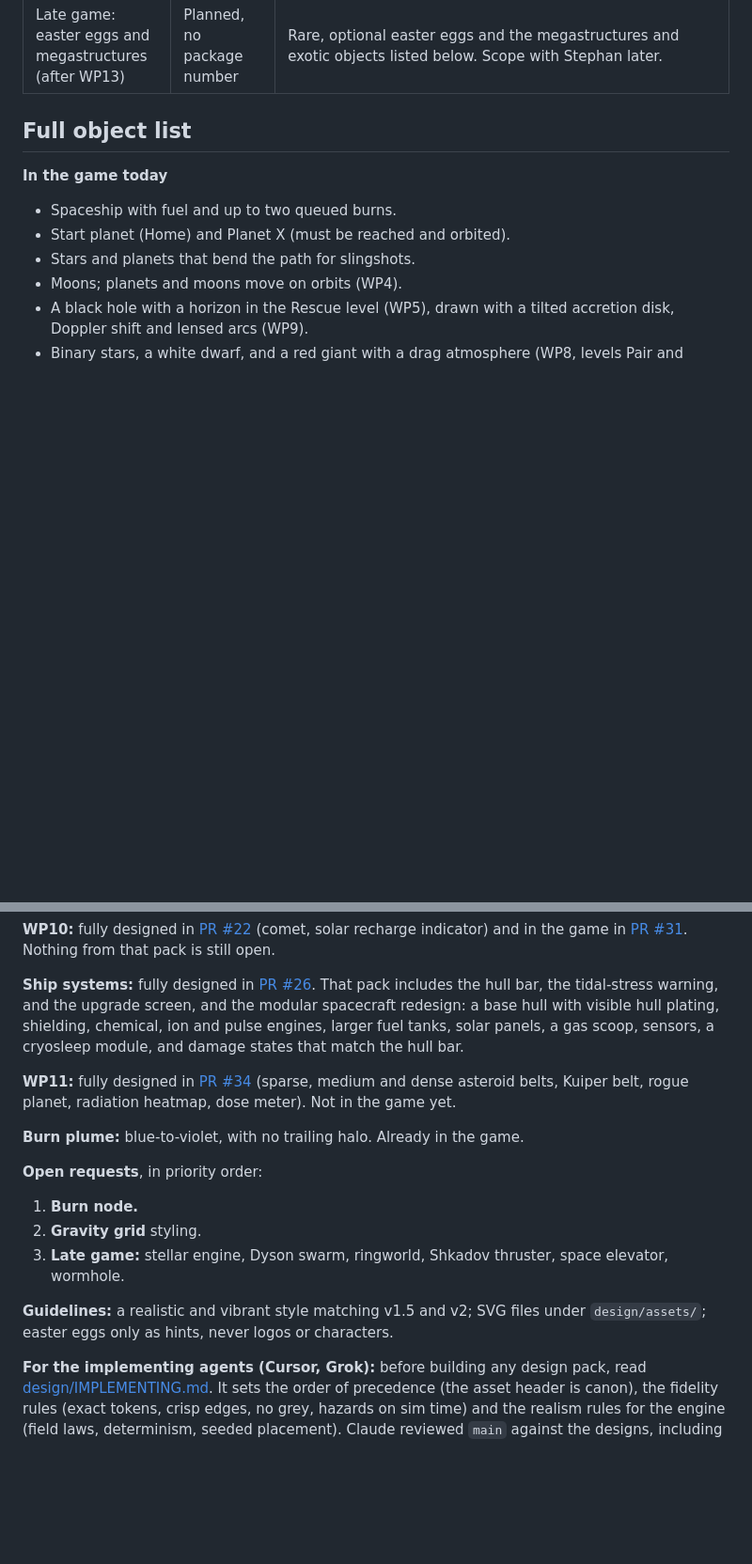
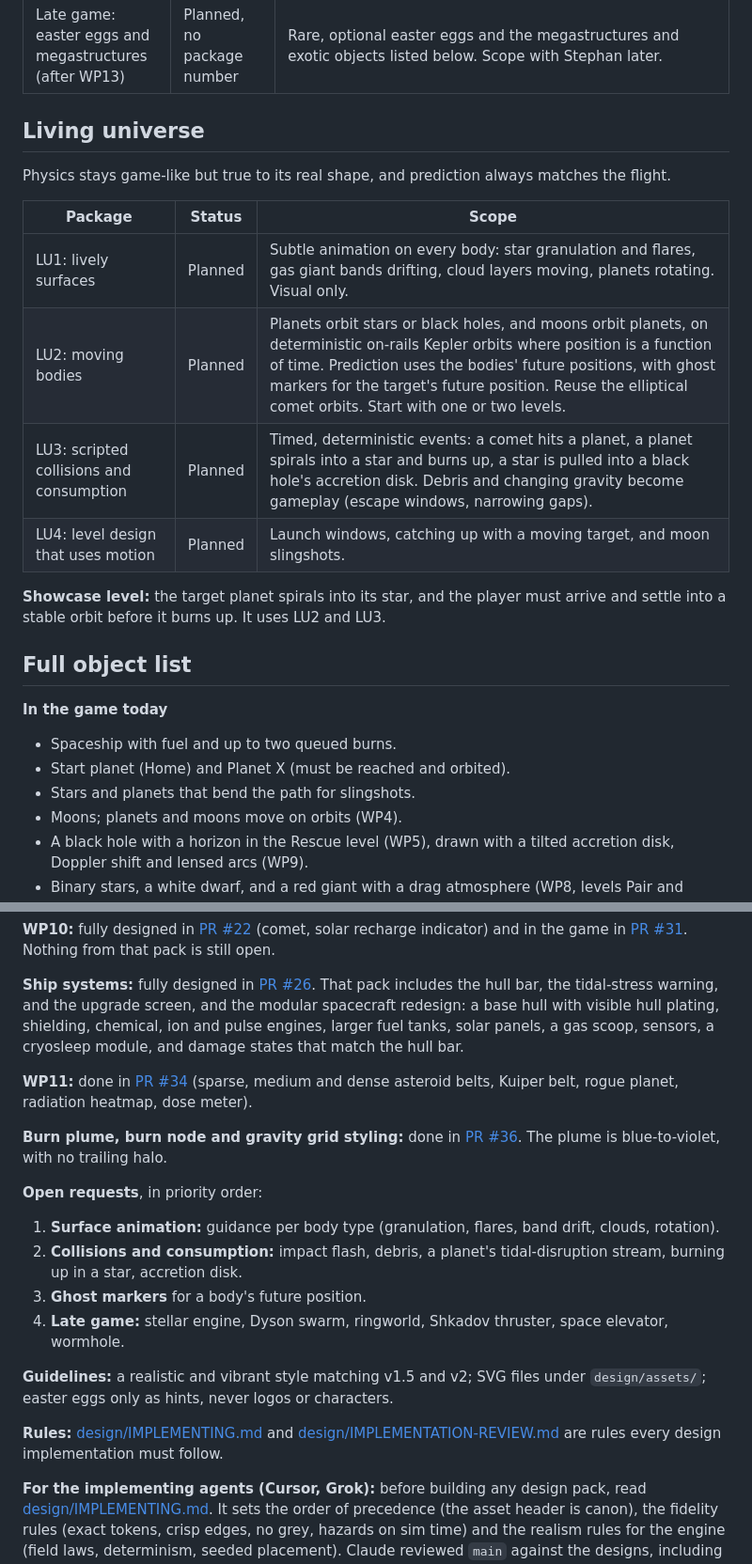
Before and after one commit to stepwaec/slingshot, a Markdown page: docs/ROADMAP.md, 2 parts joined by grey strips. Shown at 94% size. Drawn GitHub-style; blank space fills up the shorter version.

Commit message:
Docs: living universe track (#39)
* Add a Living universe track to the roadmap.

Co-authored-by: Stephan <stepwaec@users.noreply.github.com>

* Add the spiral showcase and the next Claude requests.

Co-authored-by: Stephan <stepwaec@users.noreply.github.com>

---------

Co-authored-by: Cursor Agent <cursoragent@cursor.com>
Co-authored-by: Stephan <stepwaec@users.noreply.github.com>

```diff
--- a/docs/ROADMAP.md
+++ b/docs/ROADMAP.md
@@ -37,6 +37,19 @@ Note on numbering: Brainstormer's first draft called the flight loop "WP2" and r
 | WP14: world builder | Planned | Build and share levels, using the JSON level format from WP7c. |
 | WP15: galaxy map | Planned | A galaxy-scale mission map where galaxies move relative to each other; each level stays one solar system. |
 | Late game: easter eggs and megastructures (after WP13) | Planned, no package number | Rare, optional easter eggs and the megastructures and exotic objects listed below. Scope with Stephan later. |
+
+## Living universe
+
+Physics stays game-like but true to its real shape, and prediction always matches the flight.
+
+| Package | Status | Scope |
+| --- | --- | --- |
+| LU1: lively surfaces | Planned | Subtle animation on every body: star granulation and flares, gas giant bands drifting, cloud layers moving, planets rotating. Visual only. |
+| LU2: moving bodies | Planned | Planets orbit stars or black holes, and moons orbit planets, on deterministic on-rails Kepler orbits where position is a function of time. Prediction uses the bodies' future positions, with ghost markers for the target's future position. Reuse the elliptical comet orbits. Start with one or two levels. |
+| LU3: scripted collisions and consumption | Planned | Timed, deterministic events: a comet hits a planet, a planet spirals into a star and burns up, a star is pulled into a black hole's accretion disk. Debris and changing gravity become gameplay (escape windows, narrowing gaps). |
+| LU4: level design that uses motion | Planned | Launch windows, catching up with a moving target, and moon slingshots. |
+
+**Showcase level:** the target planet spirals into its star, and the player must arrive and settle into a stable orbit before it burns up. It uses LU2 and LU3.
 
 ## Full object list
 
@@ -160,17 +173,20 @@ Stephan points Claude at this section for the next visual pack.
 
 **Ship systems:** fully designed in [PR #26](https://github.com/stepwaec/slingshot/pull/26). That pack includes the hull bar, the tidal-stress warning, and the upgrade screen, and the modular spacecraft redesign: a base hull with visible hull plating, shielding, chemical, ion and pulse engines, larger fuel tanks, solar panels, a gas scoop, sensors, a cryosleep module, and damage states that match the hull bar.
 
-**WP11:** fully designed in [PR #34](https://github.com/stepwaec/slingshot/pull/34) (sparse, medium and dense asteroid belts, Kuiper belt, rogue planet, radiation heatmap, dose meter). Not in the game yet.
+**WP11:** done in [PR #34](https://github.com/stepwaec/slingshot/pull/34) (sparse, medium and dense asteroid belts, Kuiper belt, rogue planet, radiation heatmap, dose meter).
 
-**Burn plume:** blue-to-violet, with no trailing halo. Already in the game.
+**Burn plume, burn node and gravity grid styling:** done in [PR #36](https://github.com/stepwaec/slingshot/pull/36). The plume is blue-to-violet, with no trailing halo.
 
 **Open requests**, in priority order:
 
-1. **Burn node.**
-2. **Gravity grid** styling.
-3. **Late game:** stellar engine, Dyson swarm, ringworld, Shkadov thruster, space elevator, wormhole.
+1. **Surface animation:** guidance per body type (granulation, flares, band drift, clouds, rotation).
+2. **Collisions and consumption:** impact flash, debris, a planet's tidal-disruption stream, burning up in a star, accretion disk.
+3. **Ghost markers** for a body's future position.
+4. **Late game:** stellar engine, Dyson swarm, ringworld, Shkadov thruster, space elevator, wormhole.
 
 **Guidelines:** a realistic and vibrant style matching v1.5 and v2; SVG files under `design/assets/`; easter eggs only as hints, never logos or characters.
+
+**Rules:** [design/IMPLEMENTING.md](../design/IMPLEMENTING.md) and [design/IMPLEMENTATION-REVIEW.md](../design/IMPLEMENTATION-REVIEW.md) are rules every design implementation must follow.
 
 **For the implementing agents (Cursor, Grok):** before building any design pack, read [design/IMPLEMENTING.md](../design/IMPLEMENTING.md). It sets the order of precedence (the asset header is canon), the fidelity rules (exact tokens, crisp edges, no grey, hazards on sim time) and the realism rules for the engine (field laws, determinism, seeded placement). Claude reviewed `main` against the designs, including PR #32, in [design/IMPLEMENTATION-REVIEW.md](../design/IMPLEMENTATION-REVIEW.md), which lists each gap with its file, line and fix. Top fixes, in priority order:
 
```
